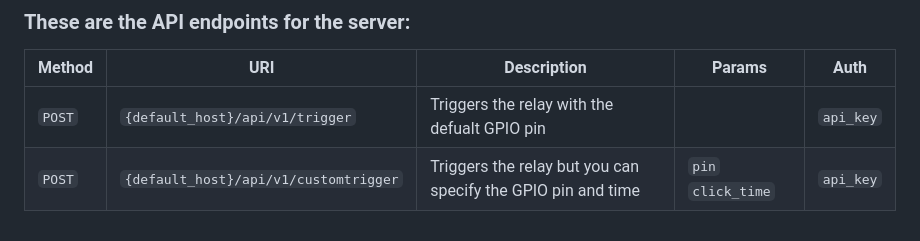
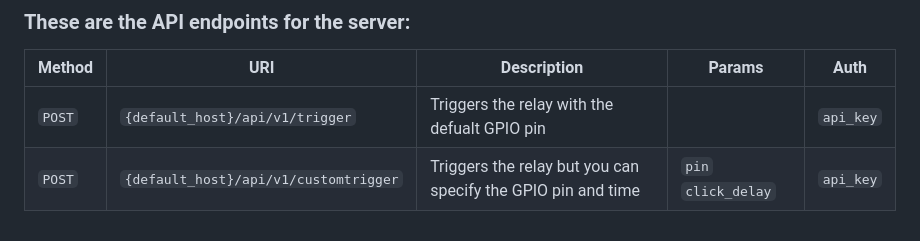
Before and after one commit to ChrisTracy/clickpi, a Markdown page: README.md, the part around the change. Rendered like a GitHub page.

Commit message:
fixing param in readme

```diff
--- a/README.md
+++ b/README.md
@@ -87,4 +87,4 @@ docker-compose up -d
 | Method   | URI                                      | Description                                                  |  Params             | Auth      |
 | -------- | ---------------------------------------- | -------------------------------------------------------------| ------------------- |---------- |
 | `POST`   | `{default_host}/api/v1/trigger`          | Triggers the relay with the defualt GPIO pin                 |                     | `api_key` |
-| `POST`   | `{default_host}/api/v1/customtrigger`    | Triggers the relay but you can specify the GPIO pin and time | `pin` `click_time`  | `api_key` |
+| `POST`   | `{default_host}/api/v1/customtrigger`    | Triggers the relay but you can specify the GPIO pin and time | `pin` `click_delay`  | `api_key` |
```
